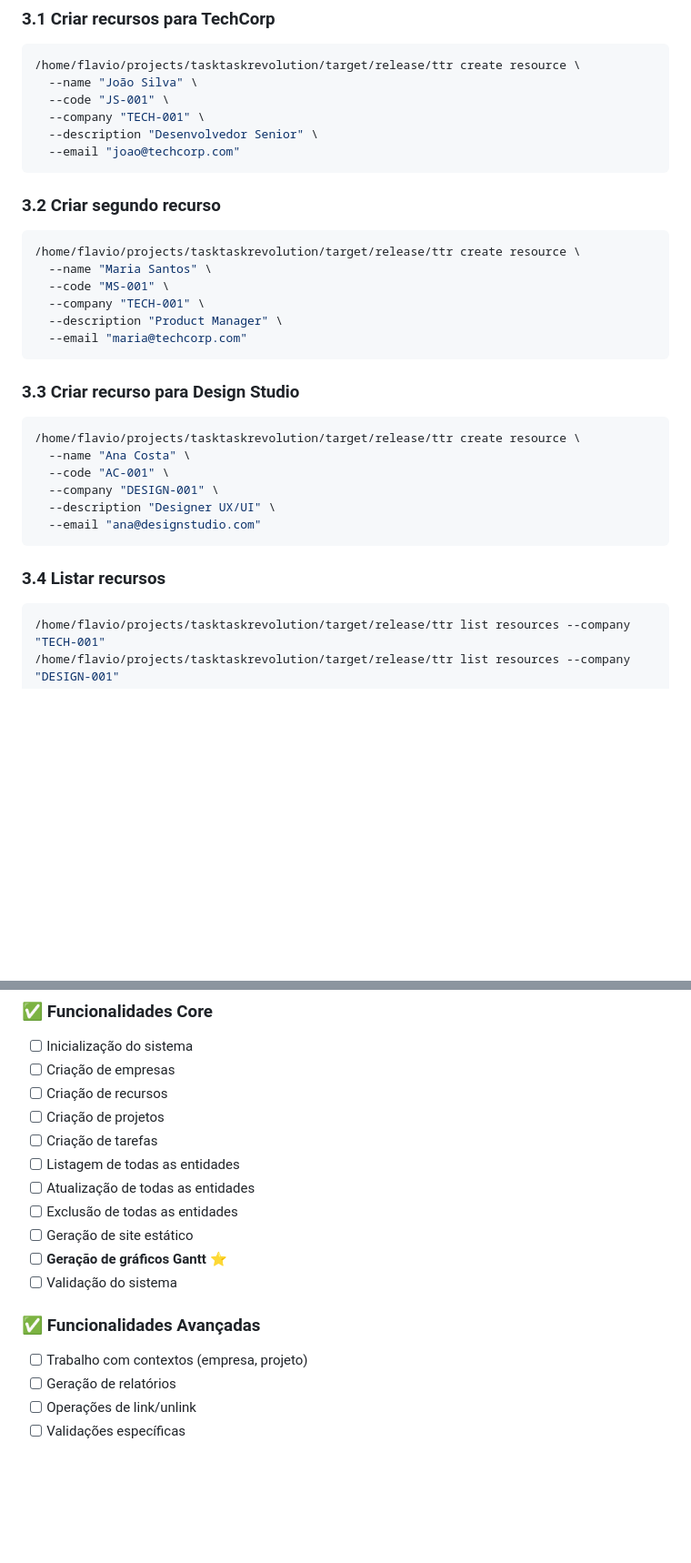
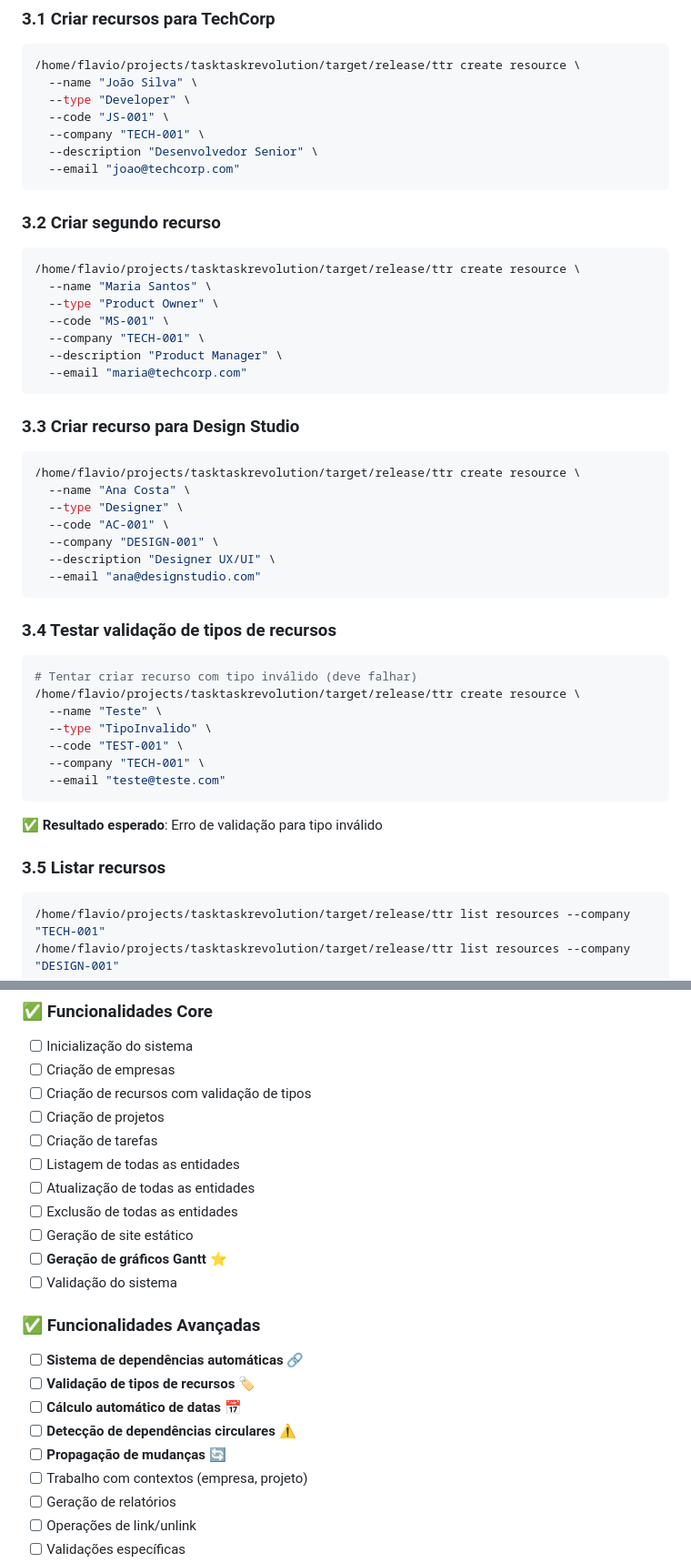
Before and after one commit to flaviogranato/tasktaskrevolution, a Markdown page: TUTORIAL_TESTE.md, 2 parts joined by grey strips. Shown at 91% size. GitHub-like rendering; blank space fills up the shorter version.

````diff
--- a/TUTORIAL_TESTE.md
+++ b/TUTORIAL_TESTE.md
@@ -96,6 +110,7 @@ cat config.yaml
 ```bash
 /home/flavio/projects/tasktaskrevolution/target/release/ttr create resource \
   --name "João Silva" \
+  --type "Developer" \
   --code "JS-001" \
   --company "TECH-001" \
   --description "Desenvolvedor Senior" \
@@ -107,6 +122,7 @@ cat config.yaml
 ```bash
 /home/flavio/projects/tasktaskrevolution/target/release/ttr create resource \
   --name "Maria Santos" \
+  --type "Product Owner" \
   --code "MS-001" \
   --company "TECH-001" \
   --description "Product Manager" \
@@ -118,13 +134,28 @@ cat config.yaml
 ```bash
 /home/flavio/projects/tasktaskrevolution/target/release/ttr create resource \
   --name "Ana Costa" \
+  --type "Designer" \
   --code "AC-001" \
   --company "DESIGN-001" \
   --description "Designer UX/UI" \
   --email "ana@designstudio.com"
 ```
 
-### 3.4 Listar recursos
+### 3.4 Testar validação de tipos de recursos
+
+```bash
+# Tentar criar recurso com tipo inválido (deve falhar)
+/home/flavio/projects/tasktaskrevolution/target/release/ttr create resource \
+  --name "Teste" \
+  --type "TipoInvalido" \
+  --code "TEST-001" \
+  --company "TECH-001" \
+  --email "teste@teste.com"
+```
+
+**✅ Resultado esperado**: Erro de validação para tipo inválido
+
+### 3.5 Listar recursos
 
 ```bash
 /home/flavio/projects/tasktaskrevolution/target/release/ttr list resources --company "TECH-001"
@@ -477,7 +580,7 @@ cd ~/ttr_tutorial_test
 
 - [ ] Inicialização do sistema
 - [ ] Criação de empresas
-- [ ] Criação de recursos
+- [ ] Criação de recursos com validação de tipos
 - [ ] Criação de projetos
 - [ ] Criação de tarefas
 - [ ] Listagem de todas as entidades
@@ -489,6 +592,11 @@ cd ~/ttr_tutorial_test
 
 ### ✅ **Funcionalidades Avançadas**
 
+- [ ] **Sistema de dependências automáticas** 🔗
+- [ ] **Validação de tipos de recursos** 🏷️
+- [ ] **Cálculo automático de datas** 📅
+- [ ] **Detecção de dependências circulares** ⚠️
+- [ ] **Propagação de mudanças** 🔄
 - [ ] Trabalho com contextos (empresa, projeto)
 - [ ] Geração de relatórios
 - [ ] Operações de link/unlink
````
Also changed, not shown: other parts of TUTORIAL_TESTE.md (+105 -6 lines).
